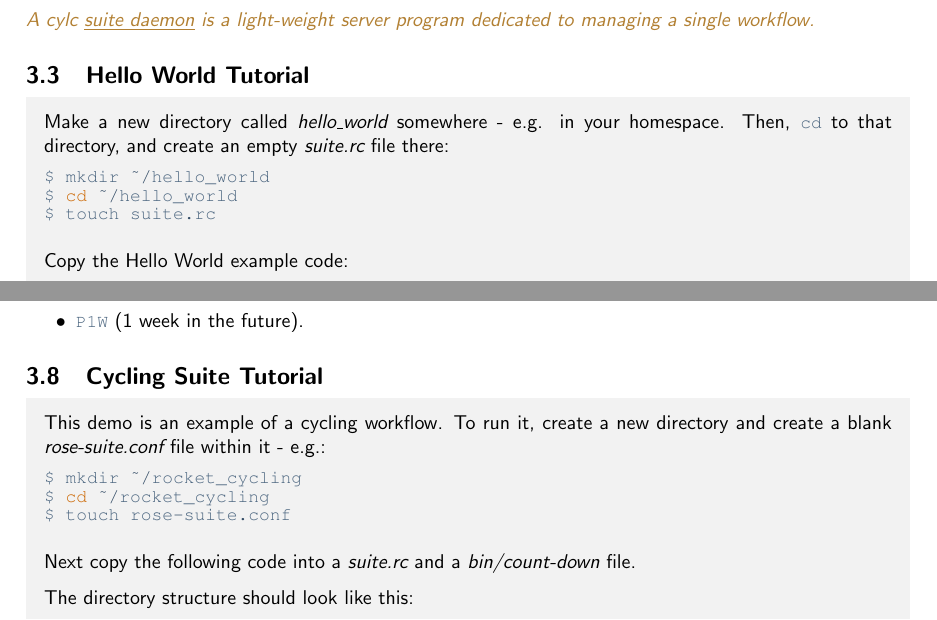
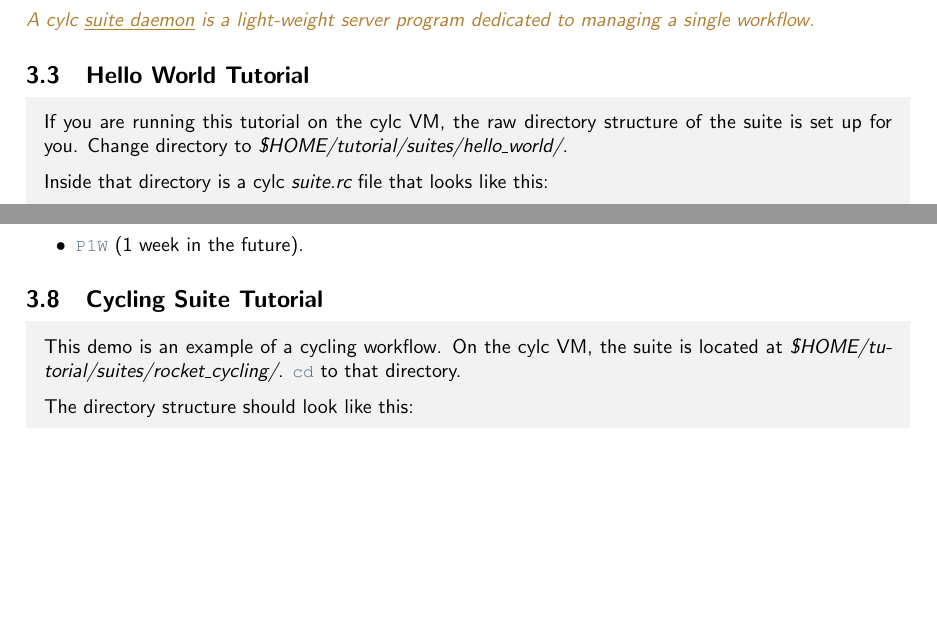
Before and after one commit to oliver-sanders/cylc-tutorial, a LaTeX document (document.tex, which reads intro-section.tex): two parts of pages 6 and 11 of 30 before the commit and two parts of pages 6 and 10 of 29 after it, joined at a grey line, cut so that both start at the same text, the shorter picture padded with empty space. Compiled offline with pdfLaTeX.

Commit message:
Add hello world and rocket suites into the distribution

```diff
--- a/intro-section.tex
+++ b/intro-section.tex
@@ -79,17 +79,9 @@ dedicated to managing a single workflow.}
 
 \begin{shaded*}
 
-Make a new directory called {\em hello\_world} somewhere - e.g. in your homespace.
-Then, \lstinline{cd} to that directory, and create an empty {\em suite.rc} file
-there:
+If you are running this tutorial on the cylc VM, the raw directory structure of the suite is set up for you. Change directory to {\em \$HOME/tutorial/suites/hello\_world/}.
 
-\begin{lstlisting}[language=bash]
-$ mkdir ~/hello_world
-$ cd ~/hello_world
-$ touch suite.rc
-\end{lstlisting}
-
-Copy the Hello World example code:
+Inside that directory is a cylc {\em suite.rc} file that looks like this:
 
 \begin{lstlisting}[language=suiterc]
 [scheduling]
@@ -383,17 +372,9 @@ inter-cycle dependence correctly,
 
 \begin{shaded*}
 
-This demo is an example of a cycling workflow. To run it, create a new
-directory and create a blank {\em rose-suite.conf} file within it - e.g.:
-
-
-\begin{lstlisting}[language=bash]
-$ mkdir ~/rocket_cycling
-$ cd ~/rocket_cycling
-$ touch rose-suite.conf
-\end{lstlisting}
-
-Next copy the following code into a {\em suite.rc} and a {\em bin/count-down} file.
+This demo is an example of a cycling workflow. On the cylc VM, the suite is
+located at {\em \$HOME/tutorial/suites/rocket\_cycling/}. \lstinline{cd} to that
+directory.
 
 The directory structure should look like this:
 
```
Also changed, not shown: suite-writing.tex (+1 -1 lines), intro-section.tex (6 more changed lines), 6 other files.
